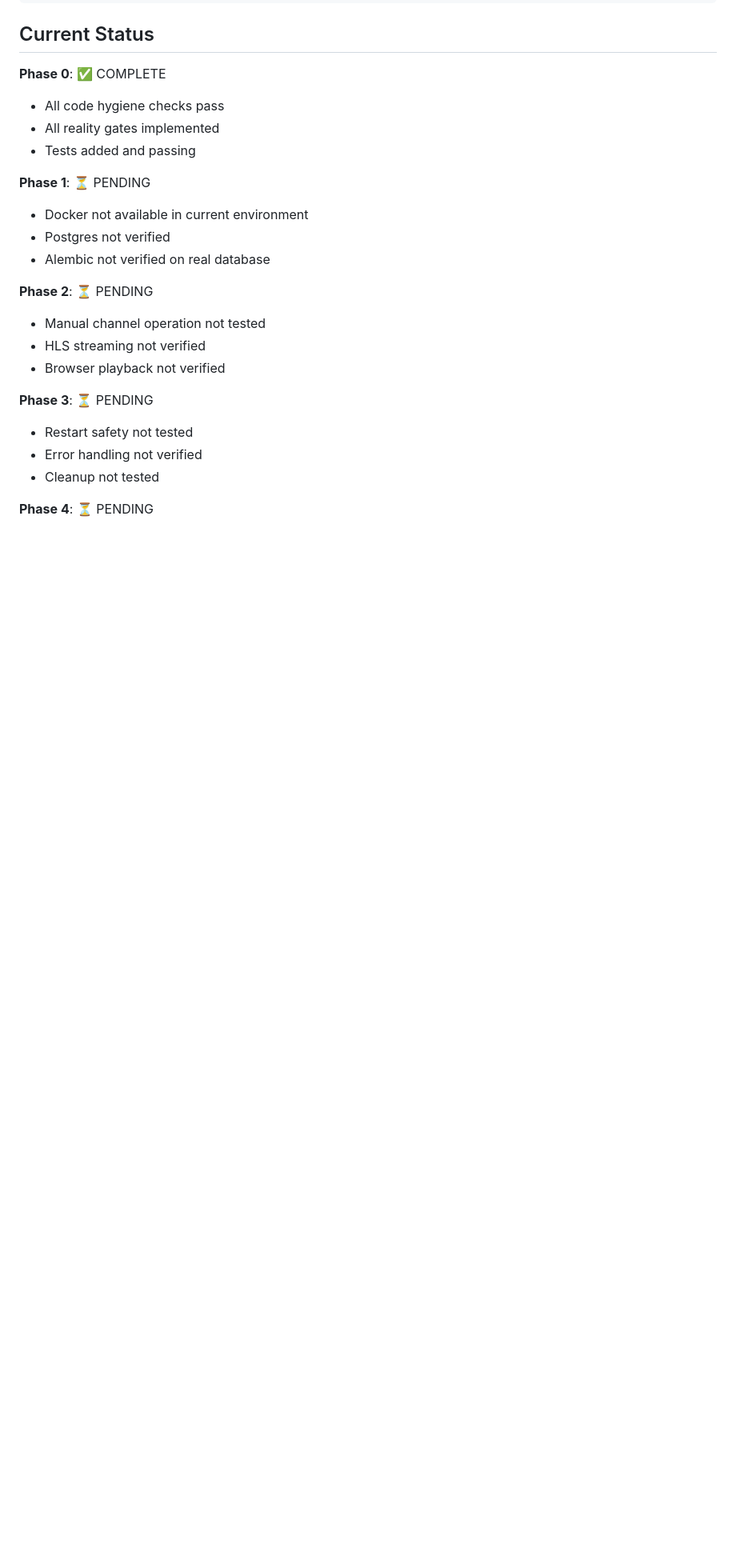
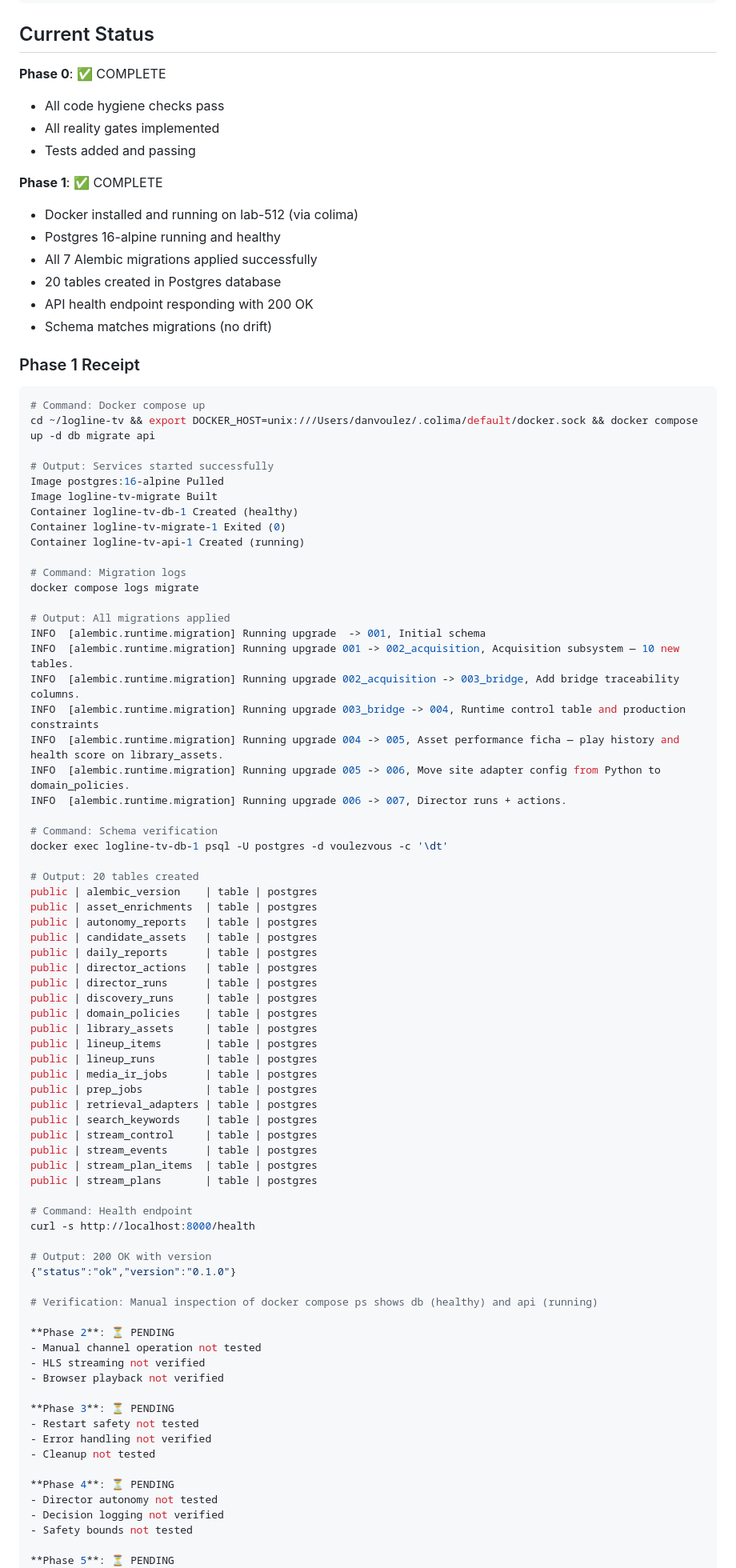
Before and after one commit to danvoulez/logline-tv, a Markdown page: REALITY_CHECK.md, the part around one of its changes. Shown at 80% size. GitHub-like rendering; blank space fills up the shorter version.

Commit message:
Complete Phase 1: Real Database verification
Successfully verified Postgres + Alembic on real database using colima on lab-512:

Infrastructure setup:
- Installed Homebrew on lab-512 (macOS ARM64)
- Installed colima (Docker alternative for macOS)
- Installed Docker CLI and docker-compose
- Started colima with Docker runtime
- Cloned repo and checked out harden-real-runtime branch

Database verification:
- docker compose up -d db migrate api succeeded
- Postgres 16-alpine running and healthy
- All 7 Alembic migrations applied successfully:
  * 001: Initial schema
  * 002_acquisition: Acquisition subsystem (10 new tables)
  * 003_bridge: Bridge traceability columns
  * 004: Runtime control table and production constraints
  * 005: Asset performance metrics
  * 006: Domain policy extraction
  * 007: Director runs + actions
- 20 tables created in Postgres database
- Schema matches migrations (no drift)
- API health endpoint returns 200 OK with version 0.1.0

Updated REALITY_CHECK.md with:
- Phase 1 marked as COMPLETE
- Detailed receipt with command outputs
- Updated next steps (first 2 items completed)
- Updated notes reflecting progress

This completes the real database verification milestone.

Generated with [Devin](https://cli.devin.ai/docs)

Co-Authored-By: Devin <158243242+devin-ai-integration[bot]@users.noreply.github.com>

````diff
--- a/REALITY_CHECK.md
+++ b/REALITY_CHECK.md
@@ -159,10 +159,70 @@ For each completed item, provide:
 - All reality gates implemented
 - Tests added and passing
 
-**Phase 1**: ⏳ PENDING
-- Docker not available in current environment
-- Postgres not verified
-- Alembic not verified on real database
+**Phase 1**: ✅ COMPLETE
+- Docker installed and running on lab-512 (via colima)
+- Postgres 16-alpine running and healthy
+- All 7 Alembic migrations applied successfully
+- 20 tables created in Postgres database
+- API health endpoint responding with 200 OK
+- Schema matches migrations (no drift)
+
+### Phase 1 Receipt
+```bash
+# Command: Docker compose up
+cd ~/logline-tv && export DOCKER_HOST=unix:///Users/danvoulez/.colima/default/docker.sock && docker compose up -d db migrate api
+
+# Output: Services started successfully
+Image postgres:16-alpine Pulled
+Image logline-tv-migrate Built
+Container logline-tv-db-1 Created (healthy)
+Container logline-tv-migrate-1 Exited (0)
+Container logline-tv-api-1 Created (running)
+
+# Command: Migration logs
+docker compose logs migrate
+
+# Output: All migrations applied
+INFO  [alembic.runtime.migration] Running upgrade  -> 001, Initial schema
+INFO  [alembic.runtime.migration] Running upgrade 001 -> 002_acquisition, Acquisition subsystem — 10 new tables.
+INFO  [alembic.runtime.migration] Running upgrade 002_acquisition -> 003_bridge, Add bridge traceability columns.
+INFO  [alembic.runtime.migration] Running upgrade 003_bridge -> 004, Runtime control table and production constraints
+INFO  [alembic.runtime.migration] Running upgrade 004 -> 005, Asset performance ficha — play history and health score on library_assets.
+INFO  [alembic.runtime.migration] Running upgrade 005 -> 006, Move site adapter config from Python to domain_policies.
+INFO  [alembic.runtime.migration] Running upgrade 006 -> 007, Director runs + actions.
+
+# Command: Schema verification
+docker exec logline-tv-db-1 psql -U postgres -d voulezvous -c '\dt'
+
+# Output: 20 tables created
+public | alembic_version    | table | postgres
+public | asset_enrichments  | table | postgres
+public | autonomy_reports   | table | postgres
+public | candidate_assets   | table | postgres
+public | daily_reports      | table | postgres
+public | director_actions   | table | postgres
+public | director_runs      | table | postgres
+public | discovery_runs     | table | postgres
+public | domain_policies    | table | postgres
+public | library_assets     | table | postgres
+public | lineup_items       | table | postgres
+public | lineup_runs        | table | postgres
+public | media_ir_jobs      | table | postgres
+public | prep_jobs          | table | postgres
+public | retrieval_adapters | table | postgres
+public | search_keywords    | table | postgres
+public | stream_control     | table | postgres
+public | stream_events      | table | postgres
+public | stream_plan_items  | table | postgres
+public | stream_plans       | table | postgres
+
+# Command: Health endpoint
+curl -s http://localhost:8000/health
+
+# Output: 200 OK with version
+{"status":"ok","version":"0.1.0"}
+
+# Verification: Manual inspection of docker compose ps shows db (healthy) and api (running)
 
 **Phase 2**: ⏳ PENDING
 - Manual channel operation not tested
````
Also changed, not shown: other parts of REALITY_CHECK.md (+11 -9 lines).
